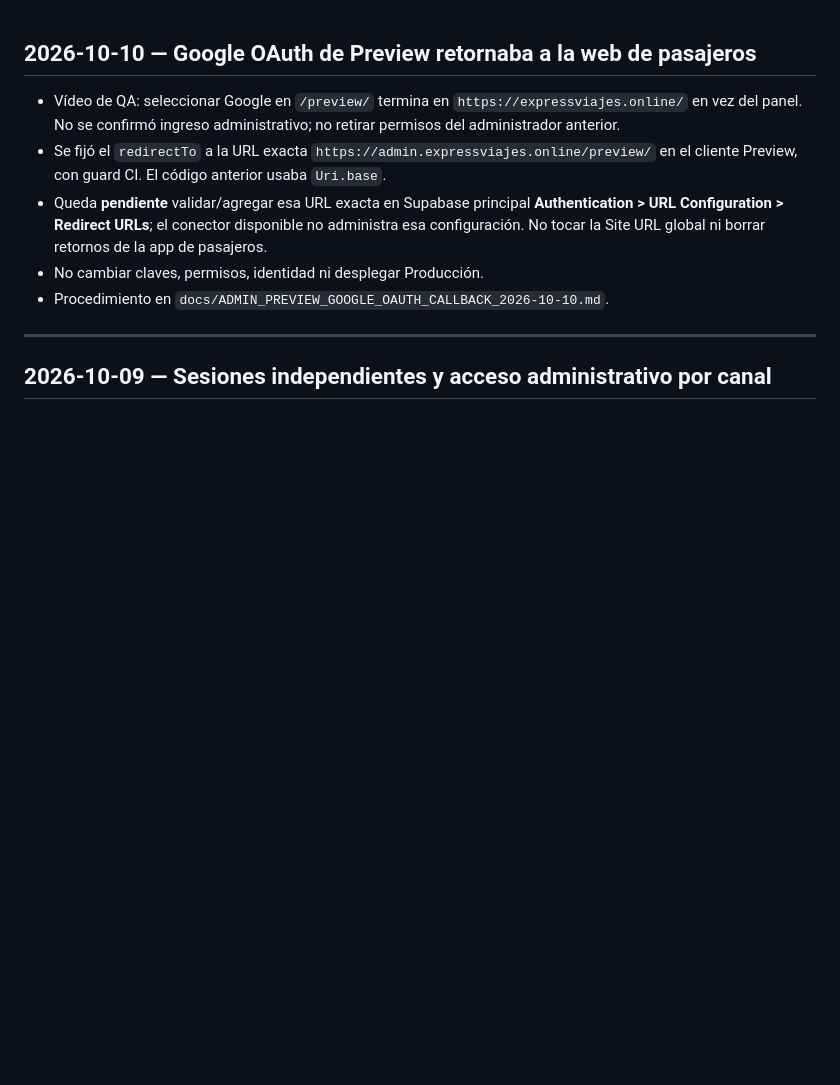
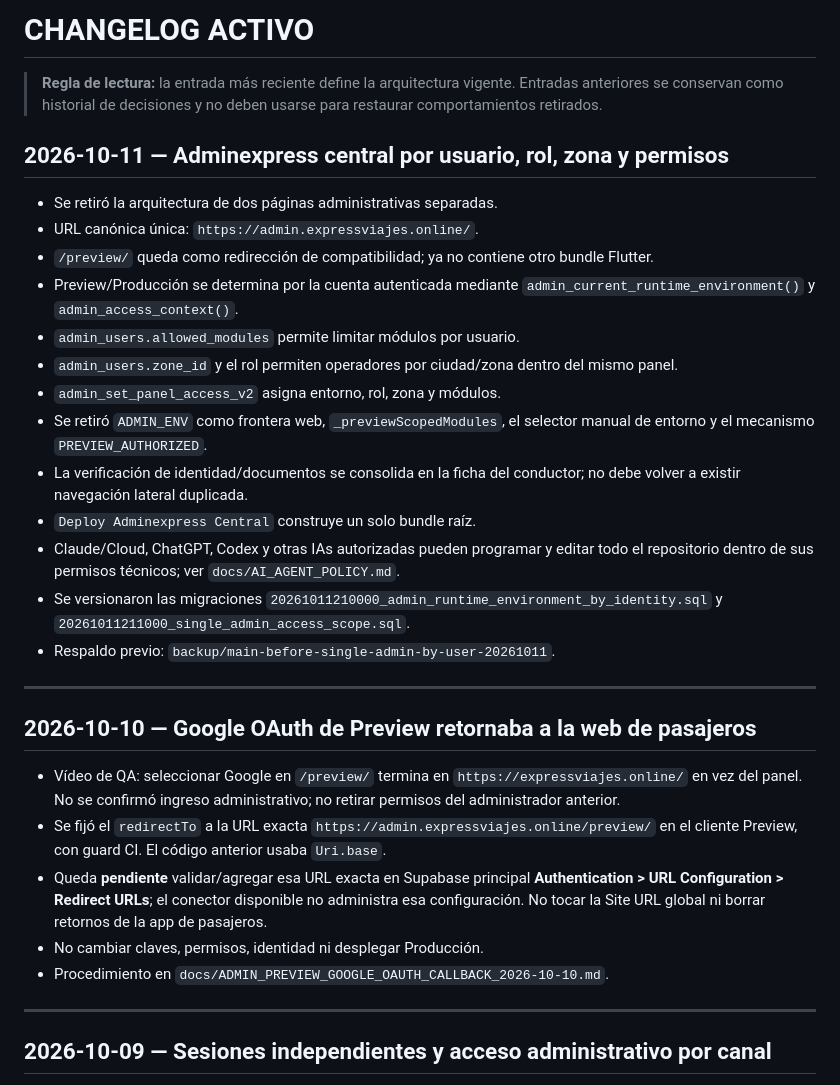
Before and after one commit to jorge2610g/Adminexpress, a Markdown page: docs/CHANGELOG_ACTIVE.md, the part around the change. Rendered like a GitHub page; blank space fills up the shorter version.

Commit message:
docs(admin): record canonical account-scoped architecture

```diff
--- a/docs/CHANGELOG_ACTIVE.md
+++ b/docs/CHANGELOG_ACTIVE.md
@@ -1,3 +1,25 @@
+# CHANGELOG ACTIVO
+
+> **Regla de lectura:** la entrada más reciente define la arquitectura vigente. Entradas anteriores se conservan como historial de decisiones y no deben usarse para restaurar comportamientos retirados.
+
+## 2026-10-11 — Adminexpress central por usuario, rol, zona y permisos
+
+- Se retiró la arquitectura de dos páginas administrativas separadas.
+- URL canónica única: `https://admin.expressviajes.online/`.
+- `/preview/` queda como redirección de compatibilidad; ya no contiene otro bundle Flutter.
+- Preview/Producción se determina por la cuenta autenticada mediante `admin_current_runtime_environment()` y `admin_access_context()`.
+- `admin_users.allowed_modules` permite limitar módulos por usuario.
+- `admin_users.zone_id` y el rol permiten operadores por ciudad/zona dentro del mismo panel.
+- `admin_set_panel_access_v2` asigna entorno, rol, zona y módulos.
+- Se retiró `ADMIN_ENV` como frontera web, `_previewScopedModules`, el selector manual de entorno y el mecanismo `PREVIEW_AUTHORIZED`.
+- La verificación de identidad/documentos se consolida en la ficha del conductor; no debe volver a existir navegación lateral duplicada.
+- `Deploy Adminexpress Central` construye un solo bundle raíz.
+- Claude/Cloud, ChatGPT, Codex y otras IAs autorizadas pueden programar y editar todo el repositorio dentro de sus permisos técnicos; ver `docs/AI_AGENT_POLICY.md`.
+- Se versionaron las migraciones `20261011210000_admin_runtime_environment_by_identity.sql` y `20261011211000_single_admin_access_scope.sql`.
+- Respaldo previo: `backup/main-before-single-admin-by-user-20261011`.
+
+---
+
 ## 2026-10-10 — Google OAuth de Preview retornaba a la web de pasajeros
 
 - Vídeo de QA: seleccionar Google en `/preview/` termina en `https://expressviajes.online/` en vez del panel. No se confirmó ingreso administrativo; no retirar permisos del administrador anterior.
```
